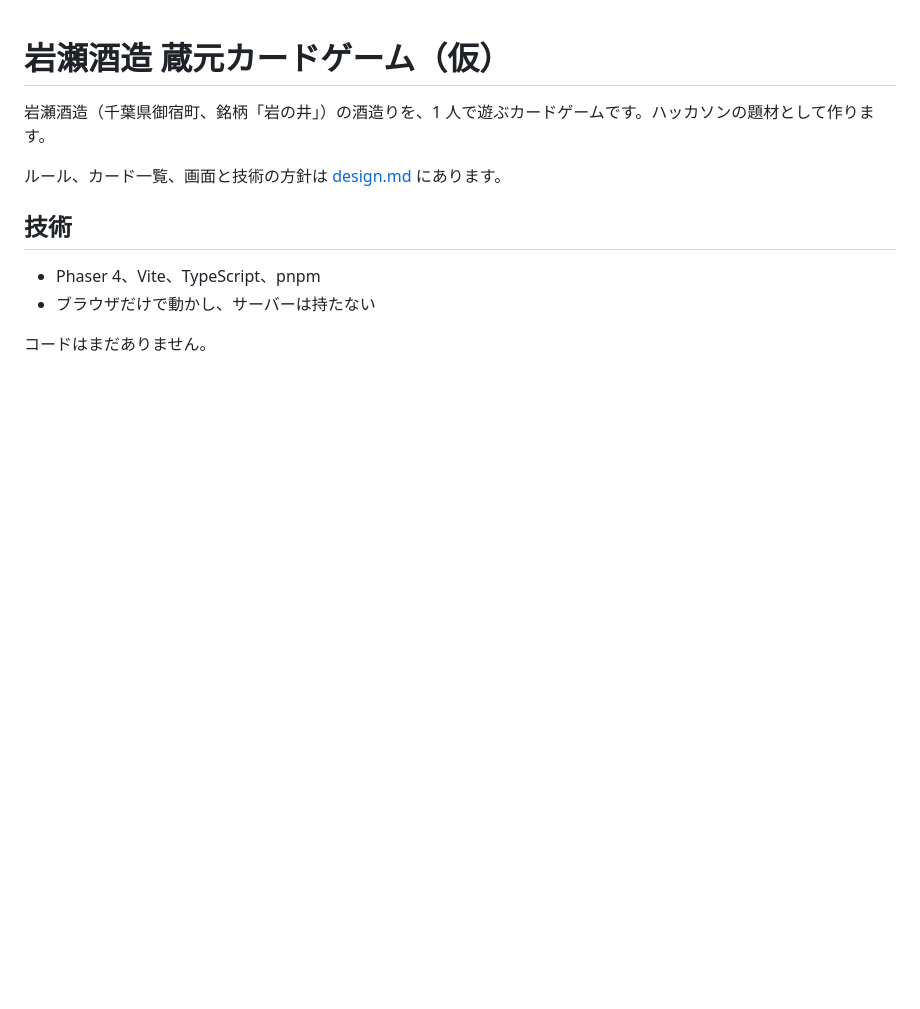
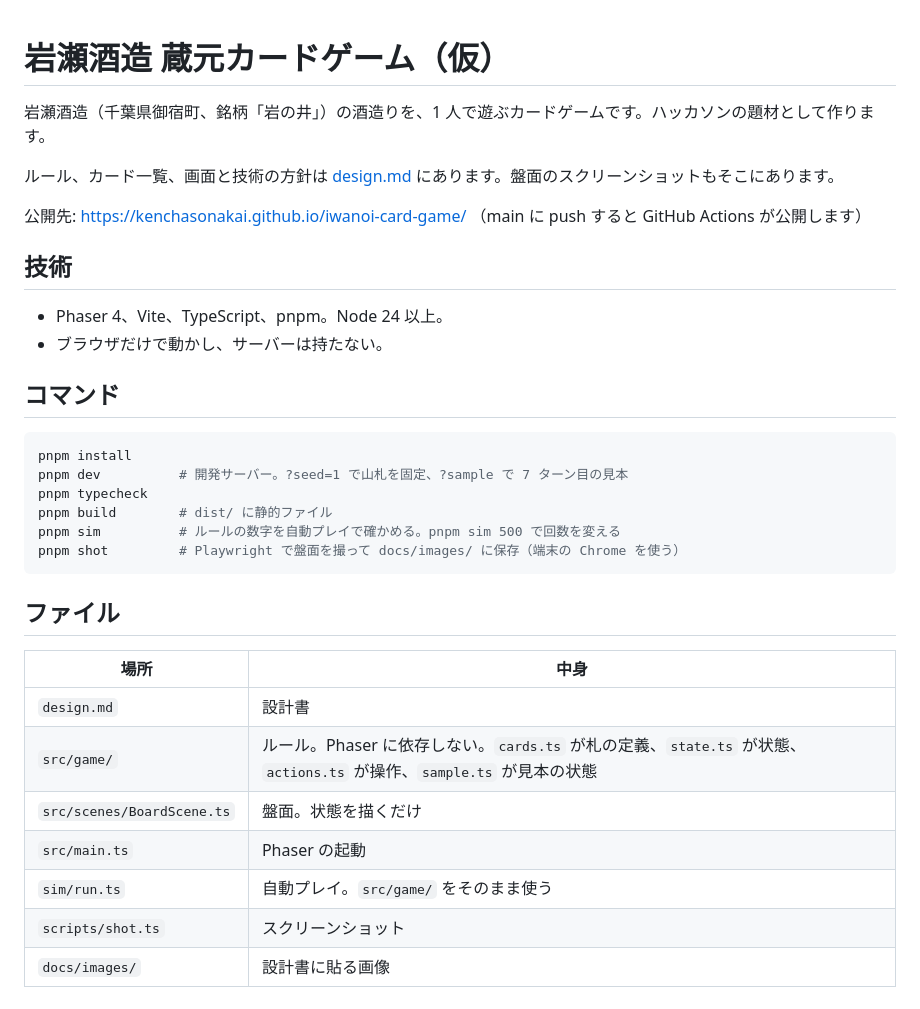
Before and after one commit to kenchasonakai/iwanoi-card-game, a Markdown page: README.md, the part around the change. Drawn GitHub-style; blank space fills up the shorter version.

````diff
--- a/README.md
+++ b/README.md
@@ -2,11 +2,34 @@
 
 岩瀬酒造（千葉県御宿町、銘柄「岩の井」）の酒造りを、1 人で遊ぶカードゲームです。ハッカソンの題材として作ります。
 
-ルール、カード一覧、画面と技術の方針は [design.md](design.md) にあります。
+ルール、カード一覧、画面と技術の方針は [design.md](design.md) にあります。盤面のスクリーンショットもそこにあります。
+
+公開先: https://kenchasonakai.github.io/iwanoi-card-game/ （main に push すると GitHub Actions が公開します）
 
 ## 技術
 
-- Phaser 4、Vite、TypeScript、pnpm
-- ブラウザだけで動かし、サーバーは持たない
+- Phaser 4、Vite、TypeScript、pnpm。Node 24 以上。
+- ブラウザだけで動かし、サーバーは持たない。
 
-コードはまだありません。
+## コマンド
+
+```sh
+pnpm install
+pnpm dev          # 開発サーバー。?seed=1 で山札を固定、?sample で 7 ターン目の見本
+pnpm typecheck
+pnpm build        # dist/ に静的ファイル
+pnpm sim          # ルールの数字を自動プレイで確かめる。pnpm sim 500 で回数を変える
+pnpm shot         # Playwright で盤面を撮って docs/images/ に保存（端末の Chrome を使う）
+```
+
+## ファイル
+
+| 場所 | 中身 |
+| --- | --- |
+| `design.md` | 設計書 |
+| `src/game/` | ルール。Phaser に依存しない。`cards.ts` が札の定義、`state.ts` が状態、`actions.ts` が操作、`sample.ts` が見本の状態 |
+| `src/scenes/BoardScene.ts` | 盤面。状態を描くだけ |
+| `src/main.ts` | Phaser の起動 |
+| `sim/run.ts` | 自動プレイ。`src/game/` をそのまま使う |
+| `scripts/shot.ts` | スクリーンショット |
+| `docs/images/` | 設計書に貼る画像 |
````
Also changed, not shown: CLAUDE.md (+6 -3 lines), design.md (+23 -10 lines), docs/images/board-sample.png (added), docs/images/board-turn1.png (added), 15 other files.
